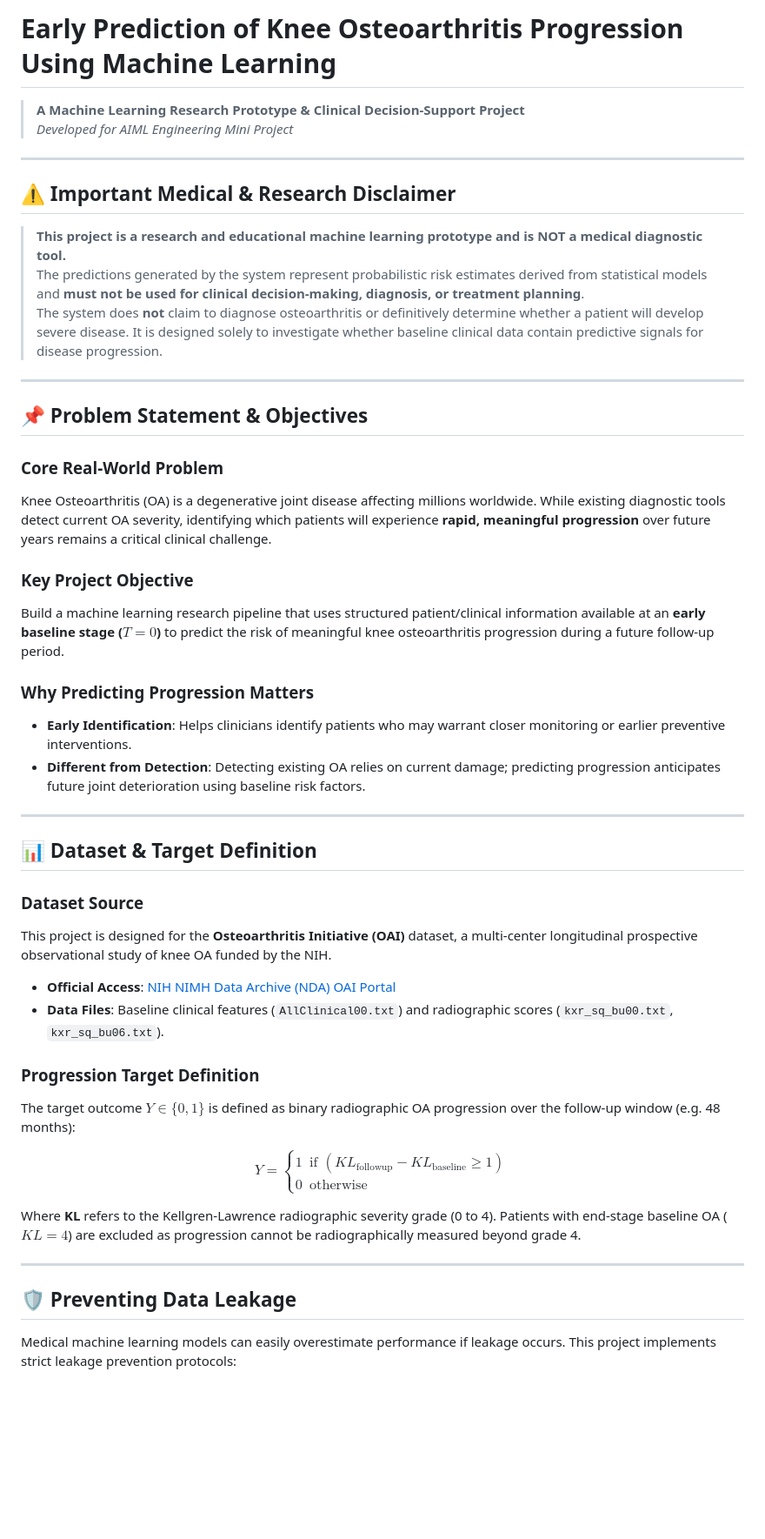
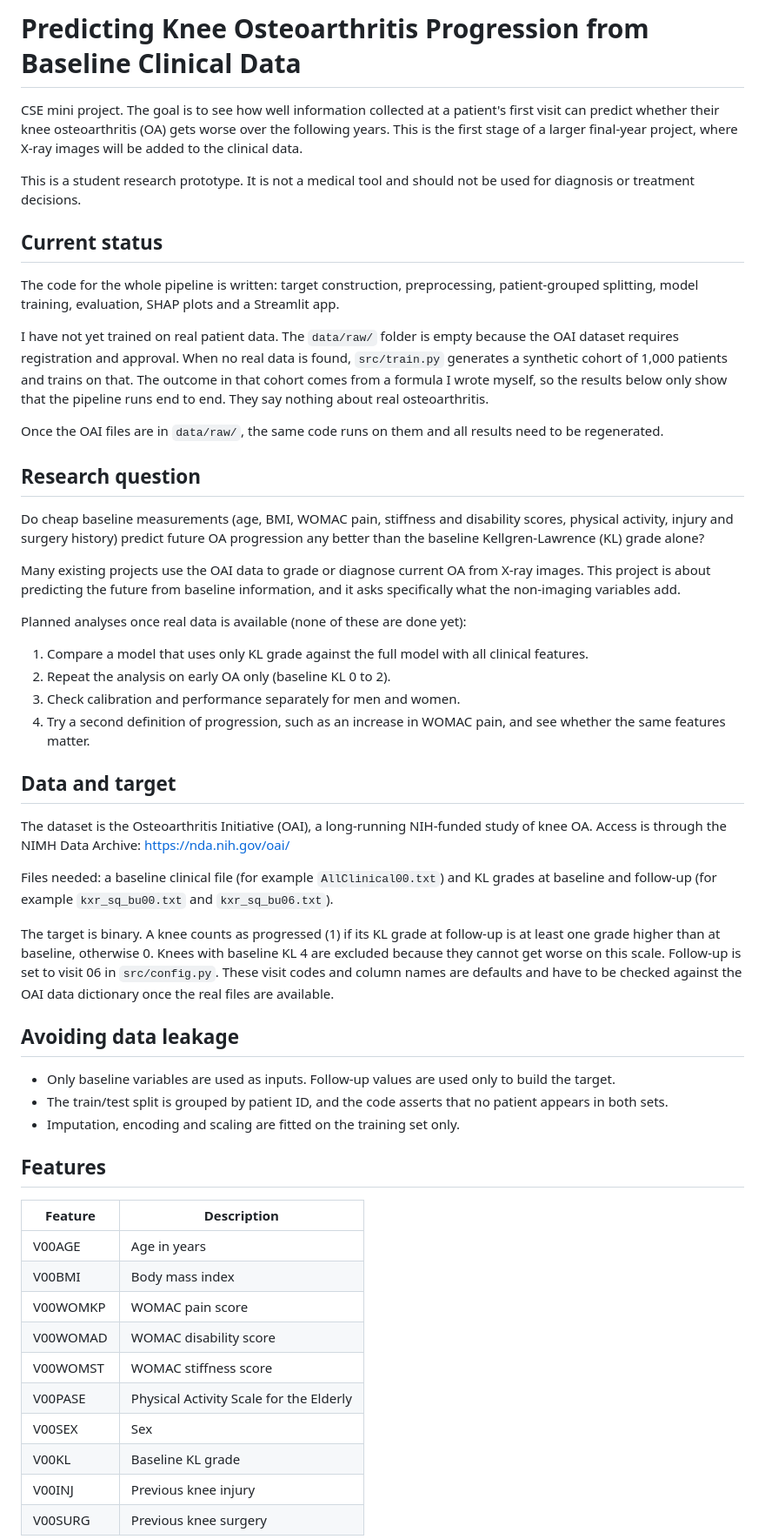
Before and after one commit to PrathikKumar508/knee-osteoarthritis, a Markdown page: README.md, the part around one of its changes. Shown at 87% size. GitHub-like rendering; blank space fills up the shorter version.

```diff
--- a/README.md
+++ b/README.md
@@ -1,49 +1,55 @@
-# Early Prediction of Knee Osteoarthritis Progression Using Machine Learning
+# Predicting Knee Osteoarthritis Progression from Baseline Clinical Data
 
-> **A Machine Learning Research Prototype & Clinical Decision-Support Project**
-> *Developed for AIML Engineering Mini Project*
+CSE mini project. The goal is to see how well information collected at a patient's first visit can predict whether their knee osteoarthritis (OA) gets worse over the following years. This is the first stage of a larger final-year project, where X-ray images will be added to the clinical data.
 
----
+This is a student research prototype. It is not a medical tool and should not be used for diagnosis or treatment decisions.
 
-## ⚠️ Important Medical & Research Disclaimer
+## Current status
 
-> **This project is a research and educational machine learning prototype and is NOT a medical diagnostic tool.**
-> The predictions generated by the system represent probabilistic risk estimates derived from statistical models and **must not be used for clinical decision-making, diagnosis, or treatment planning**.
-> The system does **not** claim to diagnose osteoarthritis or definitively determine whether a patient will develop severe disease. It is designed solely to investigate whether baseline clinical data contain predictive signals for disease progression.
+The code for the whole pipeline is written: target construction, preprocessing, patient-grouped splitting, model training, evaluation, SHAP plots and a Streamlit app.
 
----
+I have not yet trained on real patient data. The `data/raw/` folder is empty because the OAI dataset requires registration and approval. When no real data is found, `src/train.py` generates a synthetic cohort of 1,000 patients and trains on that. The outcome in that cohort comes from a formula I wrote myself, so the results below only show that the pipeline runs end to end. They say nothing about real osteoarthritis.
 
-## 📌 Problem Statement & Objectives
+Once the OAI files are in `data/raw/`, the same code runs on them and all results need to be regenerated.
 
-### Core Real-World Problem
-Knee Osteoarthritis (OA) is a degenerative joint disease affecting millions worldwide. While existing diagnostic tools detect current OA severity, identifying which patients will experience **rapid, meaningful progression** over future years remains a critical clinical challenge.
+## Research question
 
-### Key Project Objective
-Build a machine learning research pipeline that uses structured patient/clinical information available at an **early baseline stage ($T=0$)** to predict the risk of meaningful knee osteoarthritis progression during a future follow-up period.
+Do cheap baseline measurements (age, BMI, WOMAC pain, stiffness and disability scores, physical activity, injury and surgery history) predict future OA progression any better than the baseline Kellgren-Lawrence (KL) grade alone?
 
-### Why Predicting Progression Matters
-- **Early Identification**: Helps clinicians identify patients who may warrant closer monitoring or earlier preventive interventions.
-- **Different from Detection**: Detecting existing OA relies on current damage; predicting progression anticipates future joint deterioration using baseline risk factors.
+Many existing projects use the OAI data to grade or diagnose current OA from X-ray images. This project is about predicting the future from baseline information, and it asks specifically what the non-imaging variables add.
 
----
+Planned analyses once real data is available (none of these are done yet):
 
-## 📊 Dataset & Target Definition
+1. Compare a model that uses only KL grade against the full model with all clinical features.
+2. Repeat the analysis on early OA only (baseline KL 0 to 2).
+3. Check calibration and performance separately for men and women.
+4. Try a second definition of progression, such as an increase in WOMAC pain, and see whether the same features matter.
 
-### Dataset Source
-This project is designed for the **Osteoarthritis Initiative (OAI)** dataset, a multi-center longitudinal prospective observational study of knee OA funded by the NIH.
-- **Official Access**: [NIH NIMH Data Archive (NDA) OAI Portal](https://nda.nih.gov/oai/)
-- **Data Files**: Baseline clinical features (`AllClinical00.txt`) and radiographic scores (`kxr_sq_bu00.txt`, `kxr_sq_bu06.txt`).
+## Data and target
 
-### Progression Target Definition
-The target outcome $Y \in \{0, 1\}$ is defined as binary radiographic OA progression over the follow-up window (e.g. 48 months):
+The dataset is the Osteoarthritis Initiative (OAI), a long-running NIH-funded study of knee OA. Access is through the NIMH Data Archive: https://nda.nih.gov/oai/
 
-$$Y = \begin{cases} 1 & \text{if } (KL_{\text{followup}} - KL_{\text{baseline}} \ge 1) \\ 0 & \text{otherwise} \end{cases}$$
+Files needed: a baseline clinical file (for example `AllClinical00.txt`) and KL grades at baseline and follow-up (for example `kxr_sq_bu00.txt` and `kxr_sq_bu06.txt`).
 
-Where **KL** refers to the Kellgren-Lawrence radiographic severity grade (0 to 4). Patients with end-stage baseline OA ($KL=4$) are excluded as progression cannot be radiographically measured beyond grade 4.
+The target is binary. A knee counts as progressed (1) if its KL grade at follow-up is at least one grade higher than at baseline, otherwise 0. Knees with baseline KL 4 are excluded because they cannot get worse on this scale. Follow-up is set to visit 06 in `src/config.py`. These visit codes and column names are defaults and have to be checked against the OAI data dictionary once the real files are available.
 
----
+## Avoiding data leakage
 
-## 🛡️ Preventing Data Leakage
+- Only baseline variables are used as inputs. Follow-up values are used only to build the target.
+- The train/test split is grouped by patient ID, and the code asserts that no patient appears in both sets.
+- Imputation, encoding and scaling are fitted on the training set only.
 
-Medical machine learning models can easily overestimate performance if leakage occurs. This project implements strict leakage prevention protocols:
+## Features
+| Feature  | Description                              |
+|----------|------------------------------------------|
+| V00AGE   | Age in years                             |
+| V00BMI   | Body mass index                          |
+| V00WOMKP | WOMAC pain score                         |
+| V00WOMAD | WOMAC disability score                   |
+| V00WOMST | WOMAC stiffness score                    |
+| V00PASE  | Physical Activity Scale for the Elderly  |
+| V00SEX   | Sex                                      |
+| V00KL    | Baseline KL grade                        |
+| V00INJ   | Previous knee injury                     |
+| V00SURG  | Previous knee surgery                    |
 
```
Also changed, not shown: other parts of README.md (+31 -73 lines).
